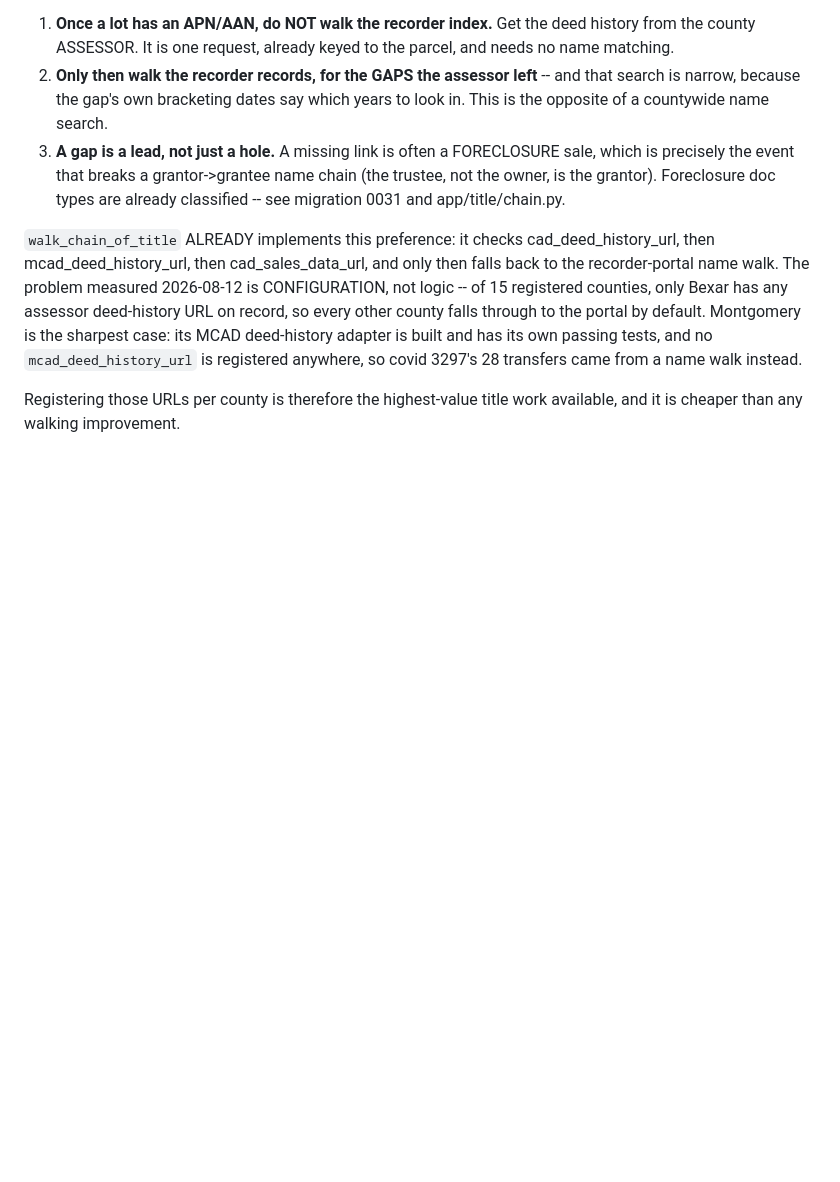
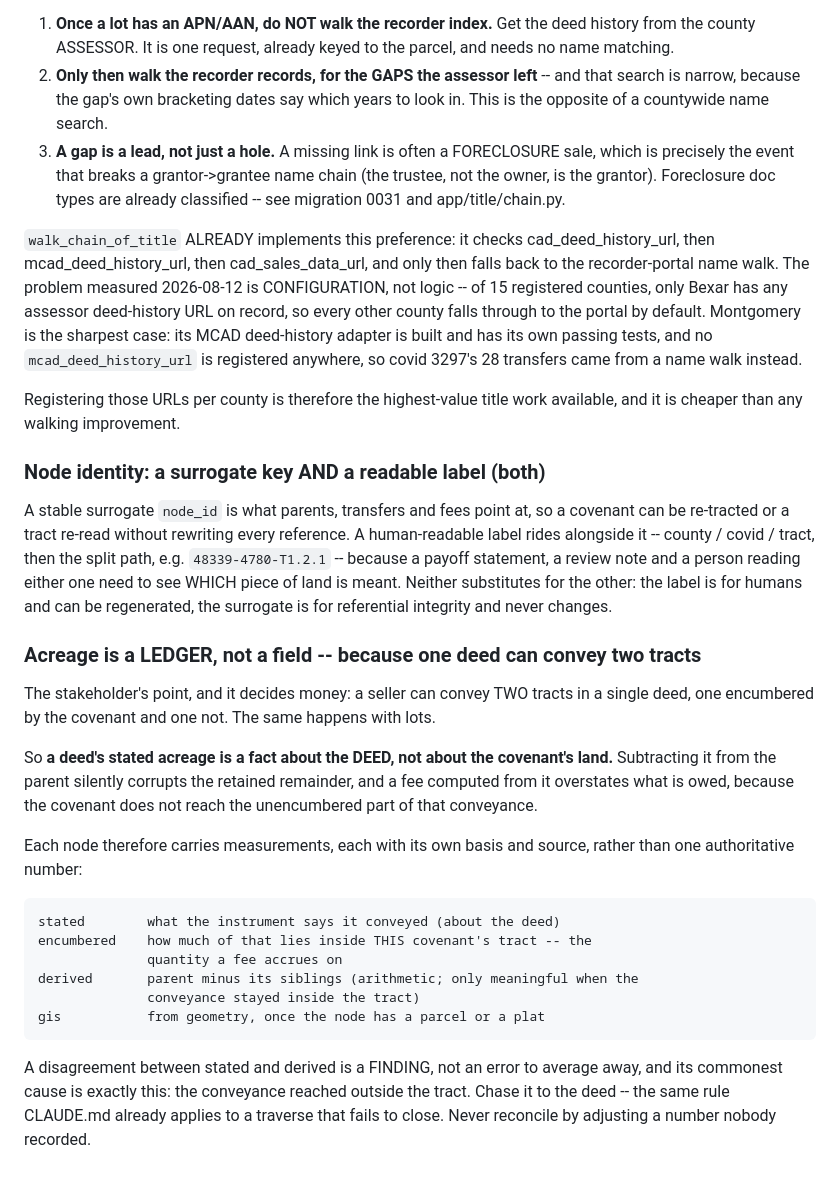
Before and after one commit to David-cch5/Cov, a Markdown page: BUILD_SPEC.md, the part around the change. Drawn GitHub-style; blank space fills up the shorter version.

Commit message:
Acreage on a lineage node is a ledger, because one deed can convey two tracts
Both stakeholder answers, recorded before they are lost.

Node identity is BOTH: a stable surrogate id that parents, transfers and fees point
at, so a covenant can be re-tracted without rewriting every reference, plus a
readable county/covid/tract split-path label (48339-4780-T1.2.1) because a payoff
statement and a review note are read by people who need to see which piece of land
is meant. The label can be regenerated; the surrogate never changes.

And the one that decides money: a seller can convey TWO tracts in a single deed, one
encumbered and one not -- likewise with lots. So a deed's stated acreage is a fact
about the DEED, not about the covenant's land. Subtracting it from the parent
silently corrupts the retained remainder, and a fee computed from it overstates what
is owed, because the covenant does not reach the unencumbered part of the
conveyance.

A node therefore keeps measurements with their bases, not a single acreage: stated
(what the instrument says), encumbered (how much lies inside THIS covenant's tract
-- the quantity a fee accrues on), derived (parent minus siblings, meaningful only
when the conveyance stayed inside the tract), and gis (from geometry once a parcel or
plat exists). A stated-vs-derived disagreement is a finding whose commonest cause is
a conveyance reaching outside the tract, to be chased to the document the way
CLAUDE.md already treats a traverse that fails to close -- never reconciled by
inventing a number nobody recorded.

Still no schema, deliberately: this is the design the next session builds from.

Co-Authored-By: Claude Opus 5 <noreply@anthropic.com>

```diff
--- a/BUILD_SPEC.md
+++ b/BUILD_SPEC.md
@@ -327,3 +327,38 @@ covid 3297's 28 transfers came from a name walk instead.
 
 Registering those URLs per county is therefore the highest-value title work
 available, and it is cheaper than any walking improvement.
+
+### Node identity: a surrogate key AND a readable label (both)
+
+A stable surrogate `node_id` is what parents, transfers and fees point at, so a
+covenant can be re-tracted or a tract re-read without rewriting every reference. A
+human-readable label rides alongside it -- county / covid / tract, then the split
+path, e.g. `48339-4780-T1.2.1` -- because a payoff statement, a review note and a
+person reading either one need to see WHICH piece of land is meant. Neither
+substitutes for the other: the label is for humans and can be regenerated, the
+surrogate is for referential integrity and never changes.
+
+### Acreage is a LEDGER, not a field -- because one deed can convey two tracts
+
+The stakeholder's point, and it decides money: a seller can convey TWO tracts in a
+single deed, one encumbered by the covenant and one not. The same happens with lots.
+
+So **a deed's stated acreage is a fact about the DEED, not about the covenant's
+land.** Subtracting it from the parent silently corrupts the retained remainder, and
+a fee computed from it overstates what is owed, because the covenant does not reach
+the unencumbered part of that conveyance.
+
+Each node therefore carries measurements, each with its own basis and source, rather
+than one authoritative number:
+
+    stated        what the instrument says it conveyed (about the deed)
+    encumbered    how much of that lies inside THIS covenant's tract -- the
+                  quantity a fee accrues on
+    derived       parent minus its siblings (arithmetic; only meaningful when the
+                  conveyance stayed inside the tract)
+    gis           from geometry, once the node has a parcel or a plat
+
+A disagreement between stated and derived is a FINDING, not an error to average
+away, and its commonest cause is exactly this: the conveyance reached outside the
+tract. Chase it to the deed -- the same rule CLAUDE.md already applies to a traverse
+that fails to close. Never reconcile by adjusting a number nobody recorded.
```
Also changed, not shown: CLAUDE.md (+11 -1 lines).
